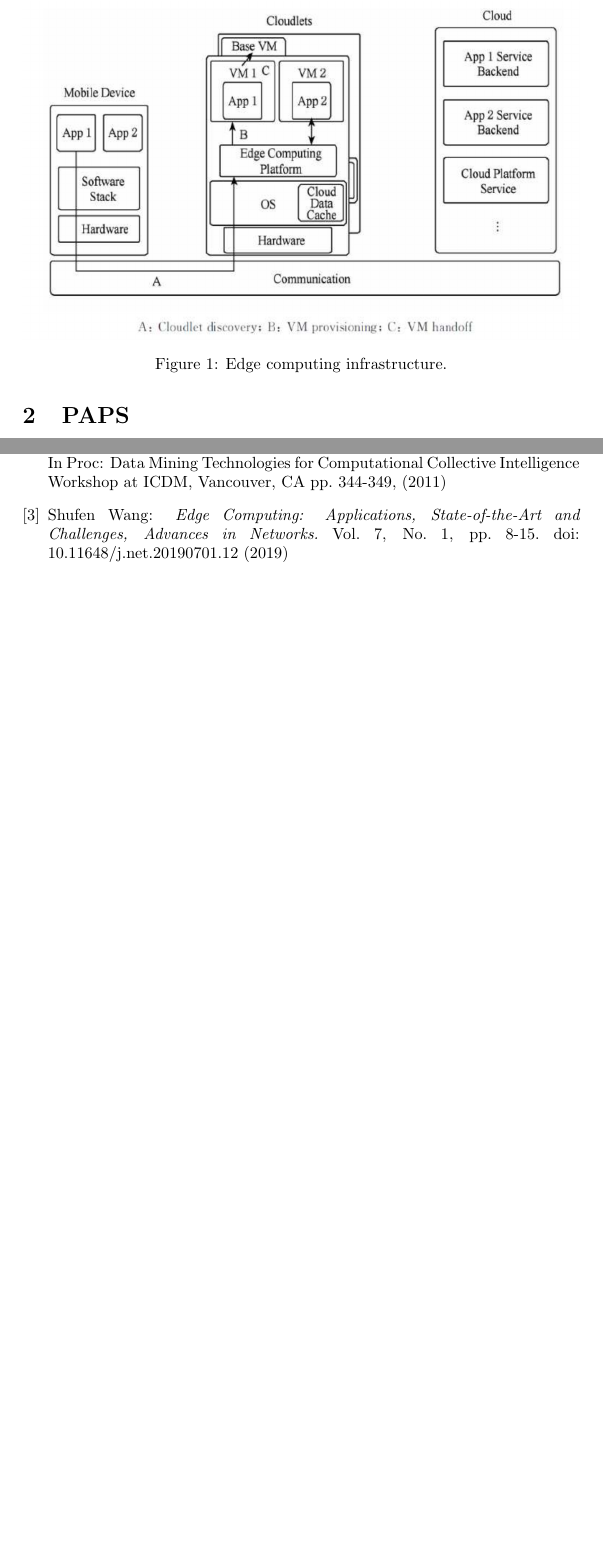
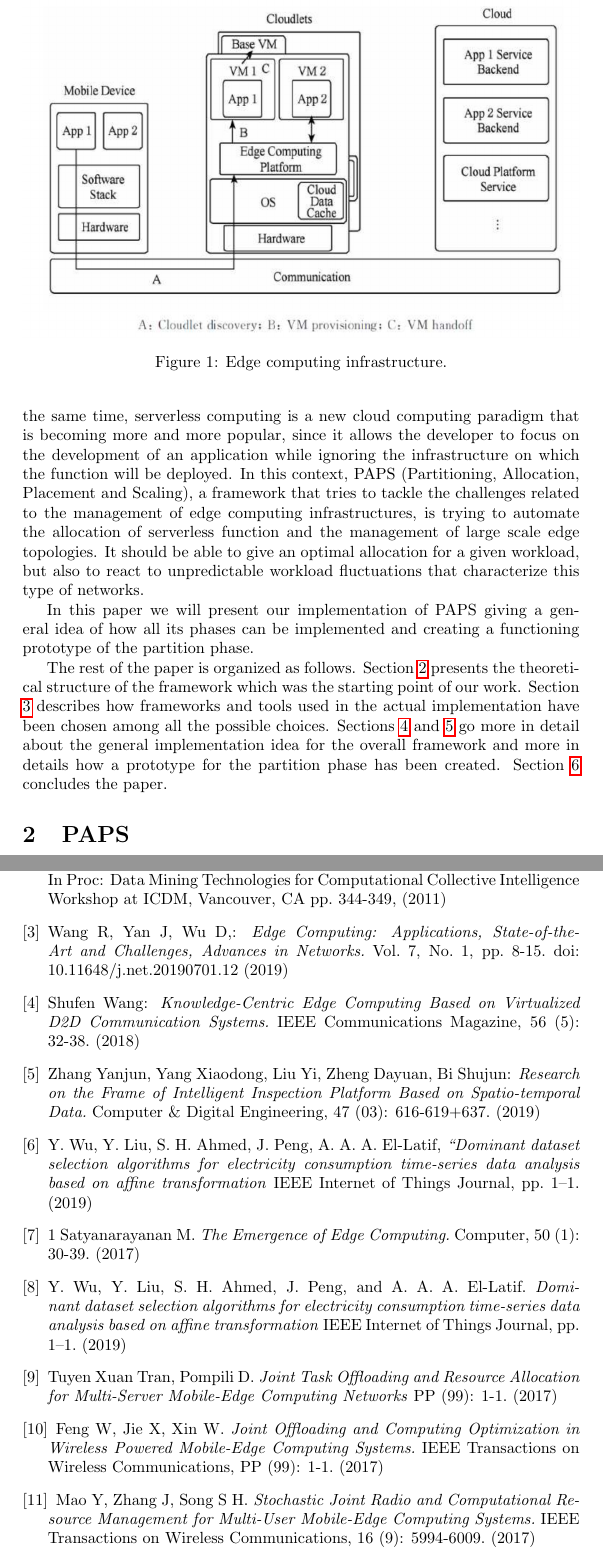
Before and after one commit to OscarPindaro/partition, a LaTeX paper (paper/PAPS_partition.tex, which reads paper/Bibliography.tex, paper/Introduction.tex): two parts of pages 3 and 14 of 14 before the commit and two parts of pages 3 and 15 of 15 after it, joined at a grey line, cut so that both start at the same text, the shorter picture padded with empty space. Compiled offline with pdfLaTeX.

Commit message:
added more references to the introduction, added paper structure

```diff
--- a/paper/Bibliography.tex
+++ b/paper/Bibliography.tex
@@ -12,8 +12,47 @@
         Intelligence Workshop at ICDM, Vancouver, CA pp. 344-349, (2011)
 
     \bibitem{Edge}
-        Shufen Wang:
+        Wang R, Yan J, Wu D,:
         \textit{Edge Computing: Applications, State-of-the-Art and Challenges, Advances in Networks.}
         Vol. 7, No. 1, pp. 8-15. doi: 10.11648/j.net.20190701.12 (2019)
 
+    \bibitem{Edge2}
+        Shufen Wang:
+        \textit{Knowledge-Centric Edge Computing Based on Virtualized D2D Communication Systems.}
+        IEEE Communications Magazine, 56 (5): 32-38. (2018)
+
+    \bibitem{DataGrowth}
+        Zhang Yanjun, Yang Xiaodong, Liu Yi, Zheng Dayuan, Bi Shujun:
+        \textit{Research on the Frame of Intelligent Inspection Platform Based on Spatio-temporal Data.}
+        Computer \& Digital Engineering, 47 (03): 616-619+637. (2019)
+
+    \bibitem{IoT}
+        Y. Wu, Y. Liu, S. H. Ahmed, J. Peng, A. A. A. El-Latif,
+        \textit{“Dominant dataset selection algorithms for electricity consumption time-series data analysis based on affine transformation}
+        IEEE Internet of Things Journal, pp. 1–1. (2019)
+
+    \bibitem{EnEff}
+    1   Satyanarayanan M.
+        \textit{The Emergence of Edge Computing.}
+        Computer, 50 (1): 30-39. (2017)
+
+    \bibitem{Edge3}
+        Y. Wu, Y. Liu, S. H. Ahmed, J. Peng, and A. A. A. El-Latif.
+        \textit{Dominant dataset selection algorithms for electricity consumption time-series data analysis based on affine transformation}
+        IEEE Internet of Things Journal, pp. 1–1. (2019)
+
+    \bibitem{Edge4}
+        Tuyen Xuan Tran, Pompili D.
+        \textit{Joint Task Offloading and Resource Allocation for Multi-Server Mobile-Edge Computing Networks} PP (99): 1-1. (2017)
+
+    \bibitem{Edge5}
+        Feng W, Jie X, Xin W.
+        \textit{Joint Offloading and Computing Optimization in Wireless Powered Mobile-Edge Computing Systems.}
+        IEEE Transactions on Wireless Communications, PP (99): 1-1. (2017)
+
+    \bibitem{Communication}
+        Mao Y, Zhang J, Song S H.
+        \textit{Stochastic Joint Radio and Computational Resource Management for Multi-User Mobile-Edge Computing Systems.}
+        IEEE Transactions on Wireless Communications, 16 (9): 5994-6009. (2017)
+
 \end{thebibliography}
--- a/paper/Introduction.tex
+++ b/paper/Introduction.tex
@@ -48,3 +48,26 @@ layer between the terminal device and the cloud.
     \caption{Edge computing infrastructure.}
     \label{fig:edge_infr}
 \end{figure}
+
+% come fitta PAPS in questo
+Since some applications can not deal with the high latency from devices to cloud data centers, this approach
+can be useful to respect SLA requirements.
+At the same time, serverless computing is a new cloud computing paradigm that is becoming more
+and more popular, since it allows the developer to focus on the development of an application
+while ignoring the infrastructure on which the function will be deployed. In this context,
+PAPS (Partitioning, Allocation, Placement and Scaling), a framework that tries to tackle the challenges related to the management of edge computing infrastructures,
+is trying to automate the allocation of serverless function and the management of large scale edge topologies.
+It should be able to give an optimal allocation for a given workload, but also
+to react to unpredictable workload fluctuations that characterize this type of networks.
+
+% nostra implementazione
+In this paper we will present our implementation of PAPS giving a general idea of how all its phases can be
+implemented and creating a functioning prototype of the partition phase.
+
+% struttura PAPS
+The rest of the paper is organized as follows. Section \ref{sect:paps} presents the theoretical structure of the
+framework which was the starting point of our work. Section \ref{sect:research} describes how frameworks and tools
+used in the actual implementation have been chosen among all the possible choices. Sections \ref{sect:generalImpl}
+and \ref{sect:implementation} go more in detail about the general implementation idea for the overall framework and
+more in details how a prototype for the partition phase has been created. Section \ref{sect:conclusion} concludes
+the paper.
--- a/paper/PAPS_partition.tex
+++ b/paper/PAPS_partition.tex
@@ -19,7 +19,7 @@
         Dipartimento di Elettronica, Informazione e Bioingengeria \\
         Politecnico di Milano, Italy \\
         \texttt{\{fabio.losavio,oscarfrancesco.pindaro\}@mail.polimi.it}}
-\date{xx - May - 2020}
+\date{10 - June - 2020}
 %------------------------------------------------------------------------
 
 
```
Also changed, not shown: paper/PAPS_partition.pdf, paper/Introduction.tex (14 more changed lines), paper/PAPS_partition.tex (7 more changed lines).
